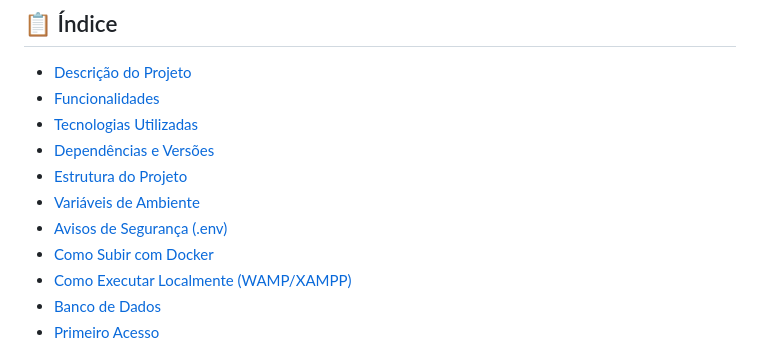
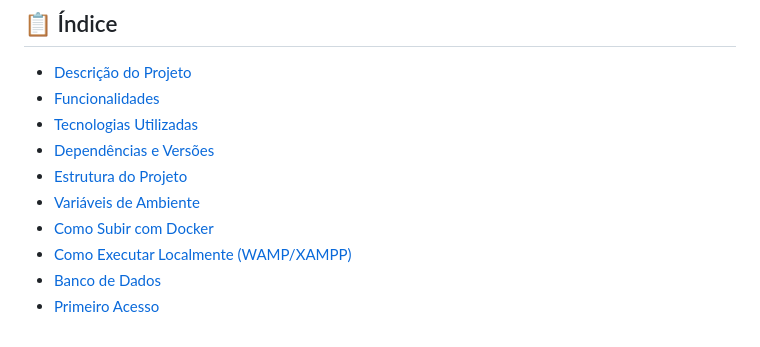
Before and after one commit to Cazediu/Graph-Sistema-registrador-de-Ph, a Markdown page: README.md, the part around the change. GitHub-like rendering.

Commit message:
exclusão do índice de segurança

```diff
--- a/README.md
+++ b/README.md
@@ -12,7 +12,6 @@
 - [Dependências e Versões](#-dependências-e-versões)
 - [Estrutura do Projeto](#-estrutura-do-projeto)
 - [Variáveis de Ambiente](#%EF%B8%8F-variáveis-de-ambiente)
-- [Avisos de Segurança (.env)](#%EF%B8%8F-avisos-de-segurança-env)
 - [Como Subir com Docker](#-como-subir-com-docker)
 - [Como Executar Localmente (WAMP/XAMPP)](#-como-executar-localmente-wampxampp)
 - [Banco de Dados](#%EF%B8%8F-banco-de-dados)
```
